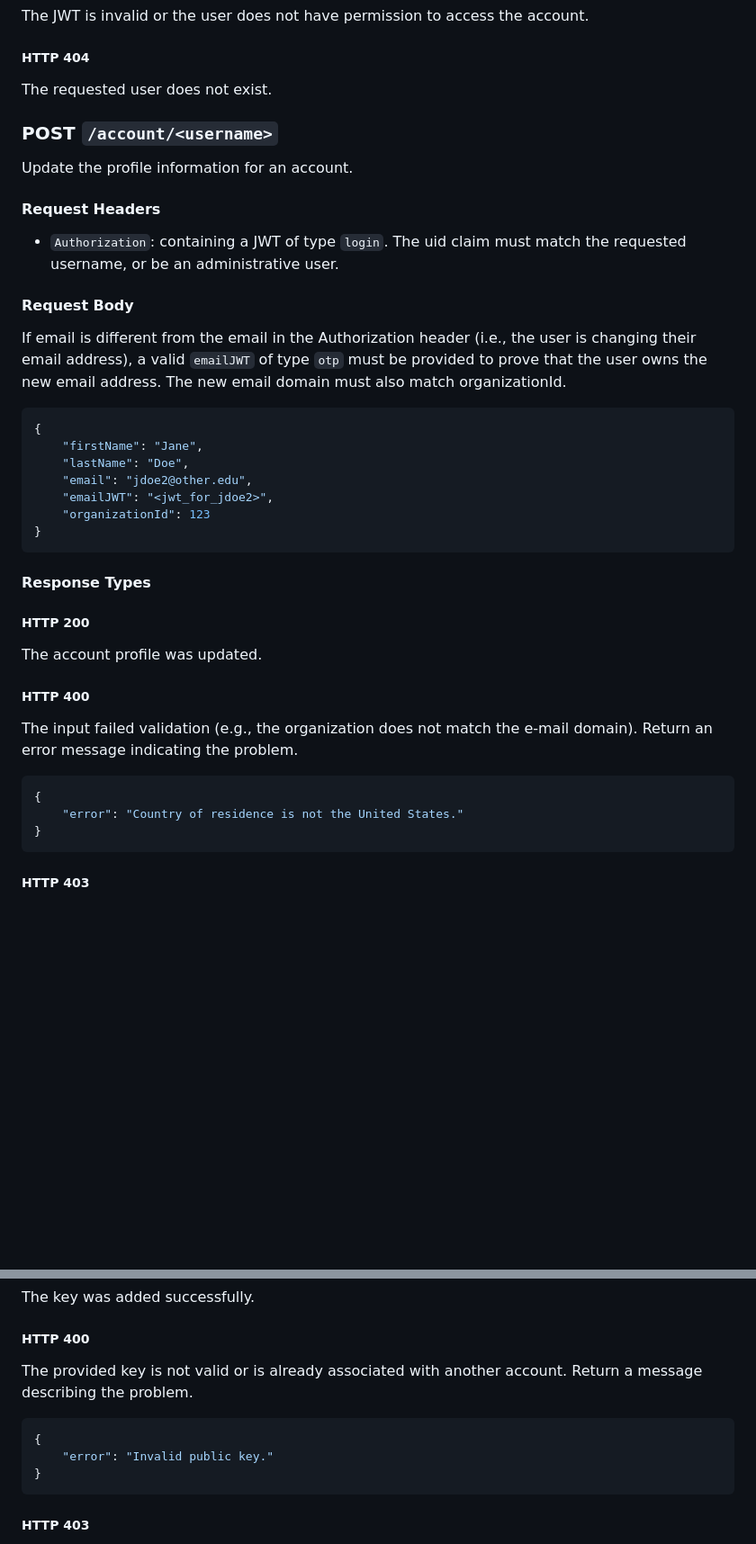
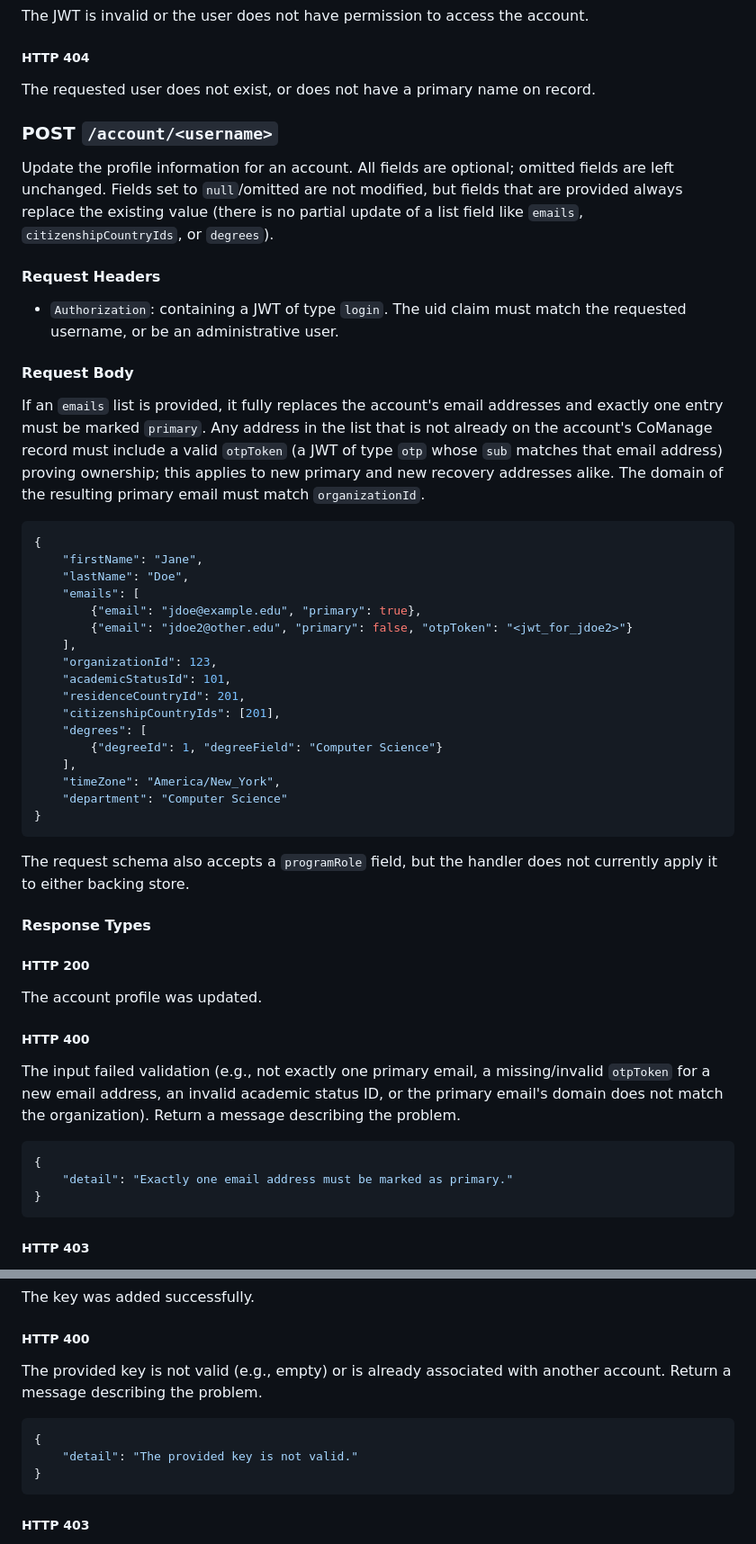
Before and after one commit to access-ci-org/ACCESS_Account_Backend, a Markdown page: README.md, 2 parts joined by grey strips. Shown at 90% size. GitHub-like rendering; blank space fills up the shorter version.

````diff
--- a/README.md
+++ b/README.md
@@ -263,26 +316,38 @@ Return the profile information for the user.
 The JWT is invalid or the user does not have permission to access the account.
 
 ##### HTTP 404
-The requested user does not exist.
+The requested user does not exist, or does not have a primary name on record.
 
 ### POST `/account/<username>`
-Update the profile information for an account.
+Update the profile information for an account. All fields are optional; omitted fields are left unchanged. Fields set to `null`/omitted are not modified, but fields that are provided always replace the existing value (there is no partial update of a list field like `emails`, `citizenshipCountryIds`, or `degrees`).
 
 #### Request Headers
 - `Authorization`: containing a JWT of type `login`. The uid claim must match the requested username, or be an administrative user.
 
 #### Request Body
-If email is different from the email in the Authorization header (i.e., the user is changing their email address), a valid `emailJWT` of type `otp` must be provided to prove that the user owns the new email address. The new email domain must also match organizationId.
+If an `emails` list is provided, it fully replaces the account's email addresses and exactly one entry must be marked `primary`. Any address in the list that is not already on the account's CoManage record must include a valid `otpToken` (a JWT of type `otp` whose `sub` matches that email address) proving ownership; this applies to new primary and new recovery addresses alike. The domain of the resulting primary email must match `organizationId`.
 
 ```json
 {
 	"firstName": "Jane",
 	"lastName": "Doe",
-	"email": "jdoe2@other.edu",
-	"emailJWT": "<jwt_for_jdoe2>",
-	"organizationId": 123
+	"emails": [
+		{"email": "jdoe@example.edu", "primary": true},
+		{"email": "jdoe2@other.edu", "primary": false, "otpToken": "<jwt_for_jdoe2>"}
+	],
+	"organizationId": 123,
+	"academicStatusId": 101,
+	"residenceCountryId": 201,
+	"citizenshipCountryIds": [201],
+	"degrees": [
+		{"degreeId": 1, "degreeField": "Computer Science"}
+	],
+	"timeZone": "America/New_York",
+	"department": "Computer Science"
 }
 ```
+
+The request schema also accepts a `programRole` field, but the handler does not currently apply it to either backing store.
 
 #### Response Types
 
@@ -290,11 +355,11 @@ If email is different from the email in the Authorization header (i.e., the user
 The account profile was updated.
 
 ##### HTTP 400
-The input failed validation (e.g., the organization does not match the e-mail domain). Return an error message indicating the problem.
+The input failed validation (e.g., not exactly one primary email, a missing/invalid `otpToken` for a new email address, an invalid academic status ID, or the primary email's domain does not match the organization). Return a message describing the problem.
 
 ```json
 {
-	"error": "Country of residence is not the United States."
+	"detail": "Exactly one email address must be marked as primary."
 }
 ```
 
@@ -448,11 +543,11 @@ Add a new SSH key to the account.
 The key was added successfully.
 
 ##### HTTP 400
-The provided key is not valid or is already associated with another account. Return a message describing the problem.
+The provided key is not valid (e.g., empty) or is already associated with another account. Return a message describing the problem.
 
 ```json
 {
-	"error": "Invalid public key."
+	"detail": "The provided key is not valid."
 }
 ```
 
````
Also changed, not shown: other parts of README.md (+142 -33 lines).
